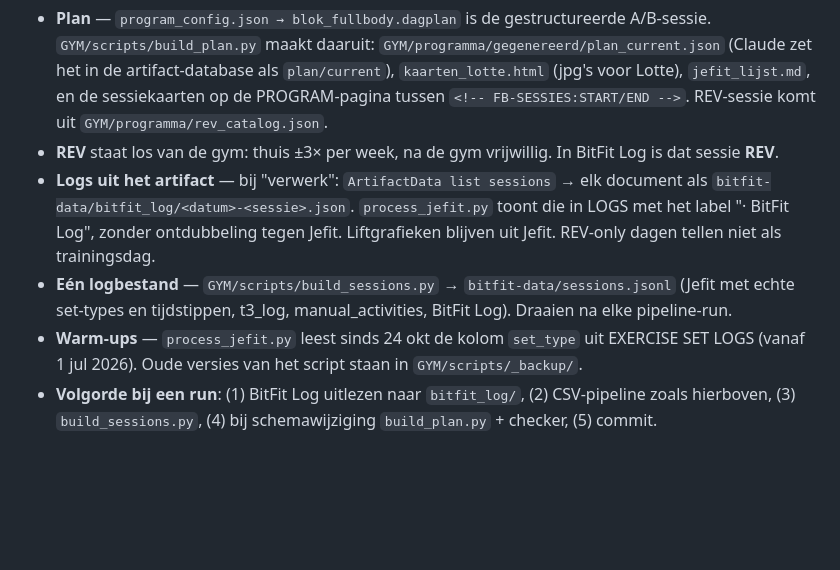
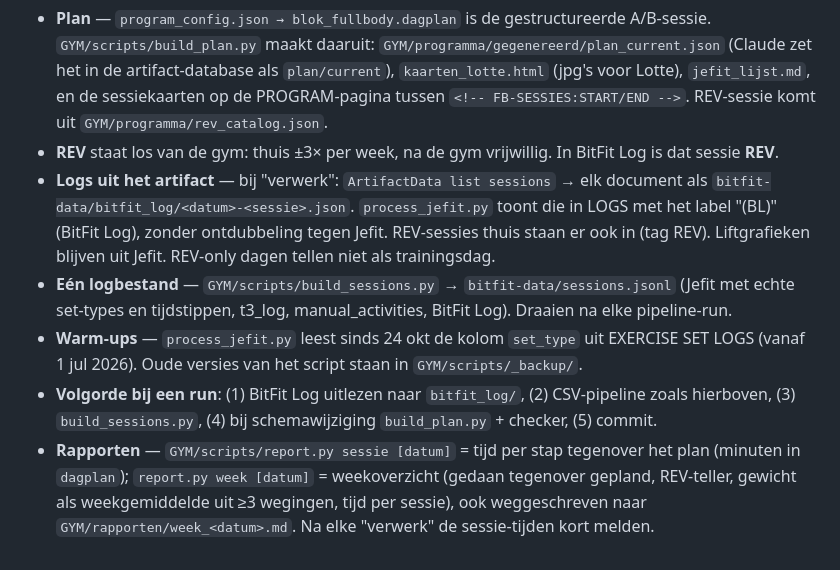
Before and after one commit to ZO174sfi12/BitFit-beta, a Markdown page: CLAUDE.md, the part around the change. Rendered like a GitHub page; blank space fills up the shorter version.

Commit message:
CLAUDE.md: (BL)-label, REV in LOGS, rapporten
Co-Authored-By: Claude Opus 5.5 <noreply@anthropic.com>
Claude-Session: https://claude.ai/code/session_01QEh26bBEX6VmyzhBLXkVnF

```diff
--- a/CLAUDE.md
+++ b/CLAUDE.md
@@ -355,7 +355,8 @@ Bert logt voorlopig in Jefit **én** in het artifact **BitFit Log** (claude.ai/a
 
 - **Plan** — `program_config.json → blok_fullbody.dagplan` is de gestructureerde A/B-sessie. `GYM/scripts/build_plan.py` maakt daaruit: `GYM/programma/gegenereerd/plan_current.json` (Claude zet het in de artifact-database als `plan/current`), `kaarten_lotte.html` (jpg's voor Lotte), `jefit_lijst.md`, en de sessiekaarten op de PROGRAM-pagina tussen `<!-- FB-SESSIES:START/END -->`. REV-sessie komt uit `GYM/programma/rev_catalog.json`.
 - **REV** staat los van de gym: thuis ±3× per week, na de gym vrijwillig. In BitFit Log is dat sessie **REV**.
-- **Logs uit het artifact** — bij "verwerk": `ArtifactData list sessions` → elk document als `bitfit-data/bitfit_log/<datum>-<sessie>.json`. `process_jefit.py` toont die in LOGS met het label "· BitFit Log", zonder ontdubbeling tegen Jefit. Liftgrafieken blijven uit Jefit. REV-only dagen tellen niet als trainingsdag.
+- **Logs uit het artifact** — bij "verwerk": `ArtifactData list sessions` → elk document als `bitfit-data/bitfit_log/<datum>-<sessie>.json`. `process_jefit.py` toont die in LOGS met het label "(BL)" (BitFit Log), zonder ontdubbeling tegen Jefit. REV-sessies thuis staan er ook in (tag REV). Liftgrafieken blijven uit Jefit. REV-only dagen tellen niet als trainingsdag.
 - **Eén logbestand** — `GYM/scripts/build_sessions.py` → `bitfit-data/sessions.jsonl` (Jefit met echte set-types en tijdstippen, t3_log, manual_activities, BitFit Log). Draaien na elke pipeline-run.
 - **Warm-ups** — `process_jefit.py` leest sinds 24 okt de kolom `set_type` uit EXERCISE SET LOGS (vanaf 1 jul 2026). Oude versies van het script staan in `GYM/scripts/_backup/`.
 - **Volgorde bij een run**: (1) BitFit Log uitlezen naar `bitfit_log/`, (2) CSV-pipeline zoals hierboven, (3) `build_sessions.py`, (4) bij schemawijziging `build_plan.py` + checker, (5) commit.
+- **Rapporten** — `GYM/scripts/report.py sessie [datum]` = tijd per stap tegenover het plan (minuten in `dagplan`); `report.py week [datum]` = weekoverzicht (gedaan tegenover gepland, REV-teller, gewicht als weekgemiddelde uit ≥3 wegingen, tijd per sessie), ook weggeschreven naar `GYM/rapporten/week_<datum>.md`. Na elke "verwerk" de sessie-tijden kort melden.
```
